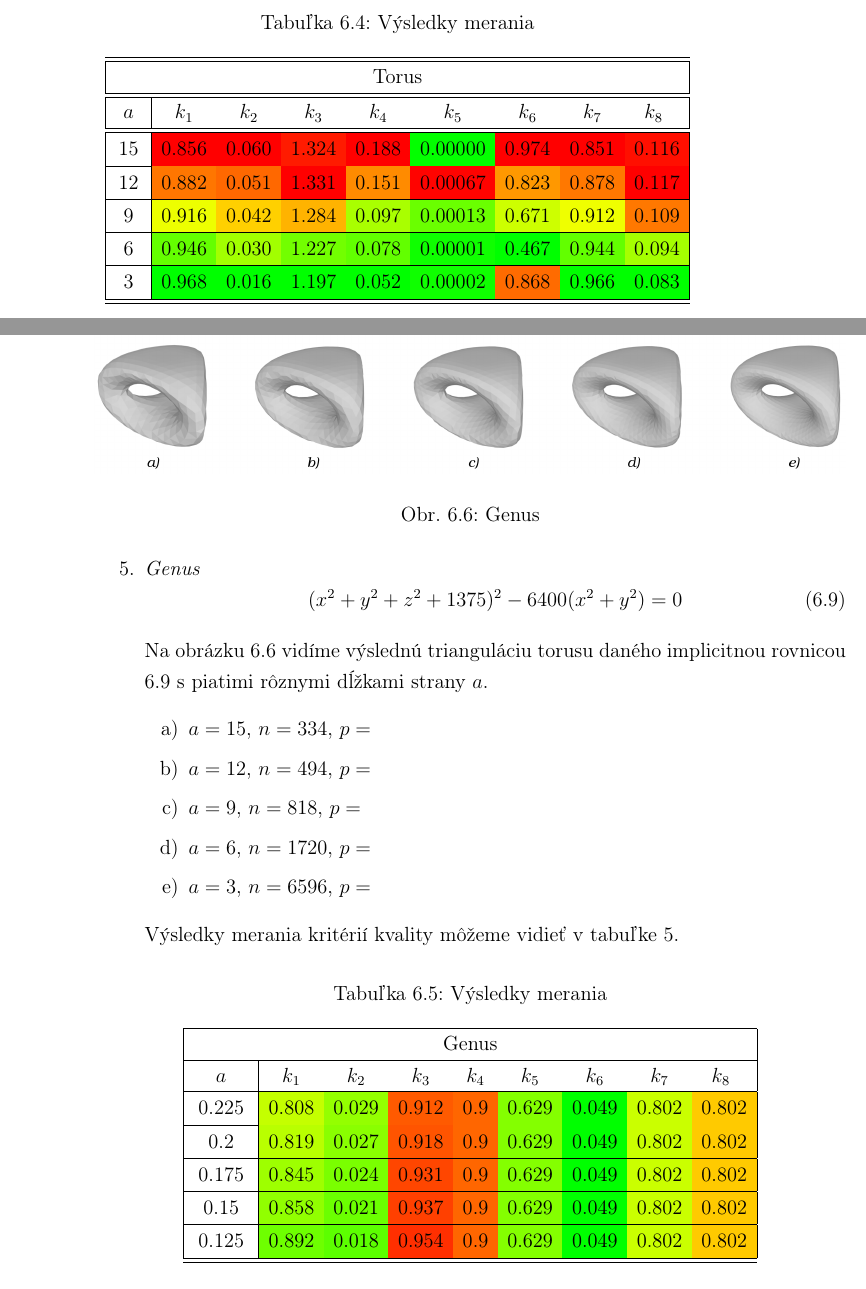
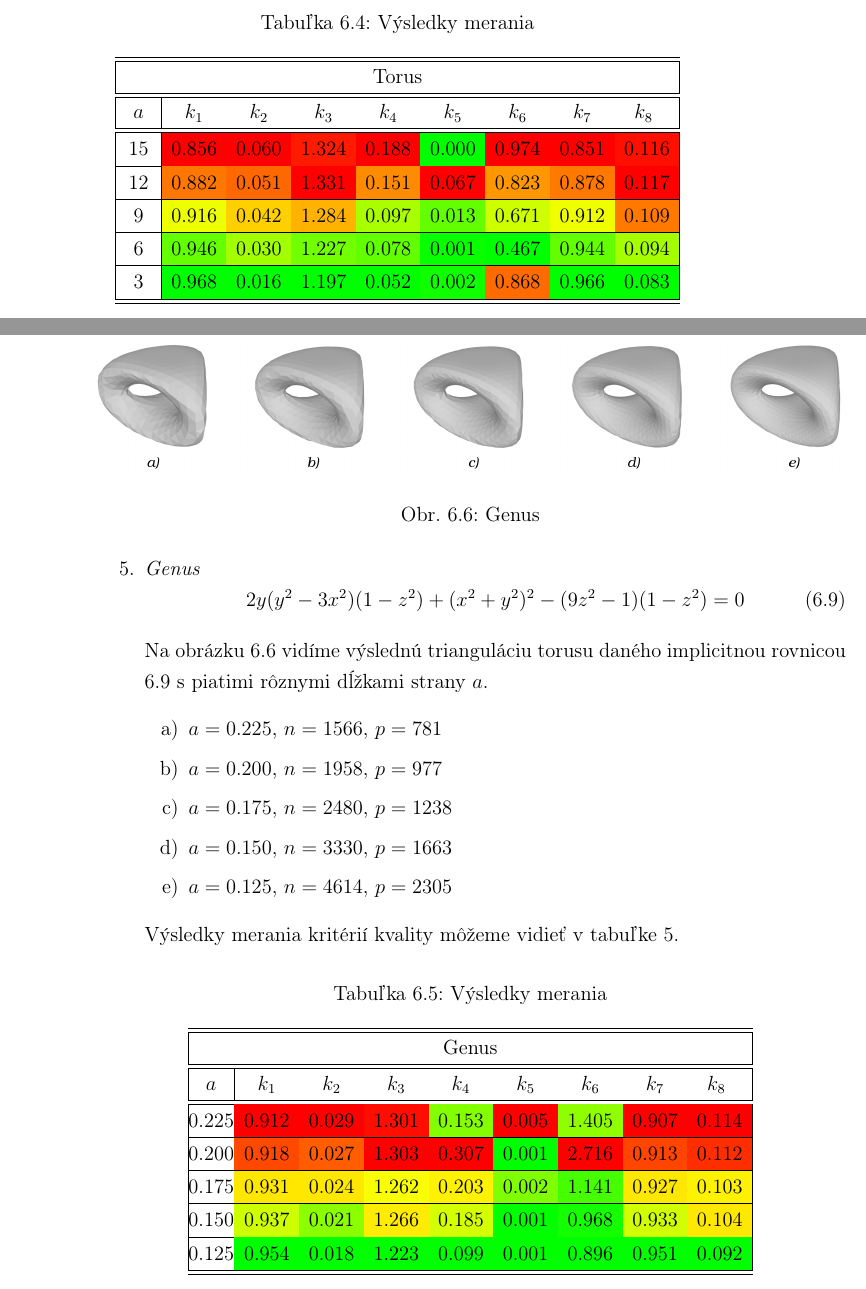
Before and after one commit to KikaSK/bakalarska-praca, a LaTeX thesis (Písanie/praca/main.tex, which reads Písanie/praca/kapitola6.tex): two parts of pages 68 and 69 of 91, joined at a grey line, cut so that both start at the same text. Compiled offline with pdfLaTeX.

Commit message:
nahadzovanie do tabuliek

```diff
--- a/Písanie/praca/kapitola6.tex
+++ b/Písanie/praca/kapitola6.tex
@@ -667,8 +667,8 @@ V tejto kapitole odprezentujeme výsledky meraní kritérií kvality na ôsmych
     \renewcommand*{\MinNumberD}{0.052}%
     \renewcommand*{\MaxNumberD}{0.188}%
     \pgfmathsetmacro{\MidNumberD}{(\MinNumberD+\MaxNumberD)/2}%
-    \renewcommand*{\MinNumberE}{0.00000}%
-    \renewcommand*{\MaxNumberE}{0.00067}%
+    \renewcommand*{\MinNumberE}{0.000}%
+    \renewcommand*{\MaxNumberE}{0.067}%
     \pgfmathsetmacro{\MidNumberE}{(\MinNumberE+\MaxNumberE)/2}%
     \renewcommand*{\MinNumberF}{0.467}%
     \renewcommand*{\MaxNumberF}{0.974}%
@@ -694,15 +694,15 @@ V tejto kapitole odprezentujeme výsledky meraní kritérií kvality na ôsmych
                 $\hspace{5mm} a \hspace{5mm}$ & $k_1$ & $k_2$ & $k_3$ & $k_4$ & $k_5$ & $k_6$ & $k_7$ & $k_8$ \EndTableHeader\\
                 \hline
                 \hline
-                15 & 0.856 & 0.060 & 1.324 & 0.188 & 0.00000 & 0.974 & 0.851 & 0.116\\
-                \hline
-                12 & 0.882 & 0.051 & 1.331 & 0.151 & 0.00067 & 0.823 & 0.878 & 0.117\\
-                \hline
-                9 & 0.916 & 0.042 & 1.284 & 0.097 & 0.00013 & 0.671 & 0.912 & 0.109\\
-                \hline
-                6 & 0.946 & 0.030 & 1.227 & 0.078 & 0.00001 & 0.467 & 0.944 & 0.094\\
-                \hline
-                3 & 0.968 & 0.016 & 1.197 & 0.052 & 0.00002 & 0.868 & 0.966 & 0.083\\
+                15 & 0.856 & 0.060 & 1.324 & 0.188 & 0.000 & 0.974 & 0.851 & 0.116\\
+                \hline
+                12 & 0.882 & 0.051 & 1.331 & 0.151 & 0.067 & 0.823 & 0.878 & 0.117\\
+                \hline
+                9 & 0.916 & 0.042 & 1.284 & 0.097 & 0.013 & 0.671 & 0.912 & 0.109\\
+                \hline
+                6 & 0.946 & 0.030 & 1.227 & 0.078 & 0.001 & 0.467 & 0.944 & 0.094\\
+                \hline
+                3 & 0.968 & 0.016 & 1.197 & 0.052 & 0.002 & 0.868 & 0.966 & 0.083\\
                 \hline
                 \hline
             \end{tabular}
@@ -717,26 +717,26 @@ V tejto kapitole odprezentujeme výsledky meraní kritérií kvality na ôsmych
     \textit{Genus}
     \begin{equation}
     \label{eq:genus}
-        (x^2+y^2+z^2+1375)^2-6400(x^2+y^2) = 0
+        2y(y^2-3x^2)(1-z^2)+(x^2+y^2)^2-(9z^2-1)(1-z^2) = 0
     \end{equation}
 
     Na obrázku \ref{obr:genus} vidíme výslednú trianguláciu torusu daného implicitnou
     rovnicou \ref{eq:genus} s piatimi rôznymi dĺžkami strany $a$.
     \begin{enumerate}[a)]
     \item{
-        $a=15$, $n=334$, $p=$
-    }
-    \item{
-        $a=12$, $n=494$, $p=$
-    }
-    \item{
-        $a=9$, $n=818$, $p=$
-    }
-    \item{
-        $a=6$, $n=1720$, $p=$
-    }
-    \item{
-        $a=3$, $n=6596$, $p=$
+        $a=0.225$, $n=1566$, $p=781$
+    }
+    \item{
+        $a=0.200$, $n=1958$, $p=977$
+    }
+    \item{
+        $a=0.175$, $n=2480$, $p=1238$
+    }
+    \item{
+        $a=0.150$, $n=3330$, $p=1663$
+    }
+    \item{
+        $a=0.125$, $n=4614$, $p=2305$
     }
     \end{enumerate}
 
@@ -749,30 +749,62 @@ V tejto kapitole odprezentujeme výsledky meraní kritérií kvality na ôsmych
 
     Výsledky merania kritérií kvality môžeme vidieť v tabuľke \ref{tab:genus}.
 
+    \renewcommand*{\MinNumberA}{0.912}%
+    \renewcommand*{\MaxNumberA}{0.954}%
+    \pgfmathsetmacro{\MidNumberA}{(\MinNumberA+\MaxNumberA)/2}%
+    \renewcommand*{\MinNumberB}{0.018}%
+    \renewcommand*{\MaxNumberB}{0.029}%
+    \pgfmathsetmacro{\MidNumberB}{(\MinNumberB+\MaxNumberB)/2}%
+    \renewcommand*{\MinNumberC}{1.223}%
+    \renewcommand*{\MaxNumberC}{1.303}%
+    \pgfmathsetmacro{\MidNumberC}{(\MinNumberC+\MaxNumberC)/2}%
+    \renewcommand*{\MinNumberD}{0.099}%
+    \renewcommand*{\MaxNumberD}{0.307}%
+    \pgfmathsetmacro{\MidNumberD}{(\MinNumberD+\MaxNumberD)/2}%
+    \renewcommand*{\MinNumberE}{0.001}%
+    \renewcommand*{\MaxNumberE}{0.005}%
+    \pgfmathsetmacro{\MidNumberE}{(\MinNumberE+\MaxNumberE)/2}%
+    \renewcommand*{\MinNumberF}{0.896}%
+    \renewcommand*{\MaxNumberF}{2.716}%
+    \pgfmathsetmacro{\MidNumberF}{(\MinNumberF+\MaxNumberF)/2}%
+    \renewcommand*{\MinNumberG}{0.907}%
+    \renewcommand*{\MaxNumberG}{0.951}%
+    \pgfmathsetmacro{\MidNumberG}{(\MinNumberG+\MaxNumberG)/2}%
+    \renewcommand*{\MinNumberH}{0.092}%
+    \renewcommand*{\MaxNumberH}{0.114}%
+    \pgfmathsetmacro{\MidNumberH}{(\MinNumberH+\MaxNumberH)/2}%
+
     \begin{table}[ht]
      \label{tab:genus}
-     \caption[Výsledky merania triangulácie genusu]{Výsledky merania}
+     \caption[Výsledky merania triangulácie torusu]{Výsledky merania}
         \begin{center}
             \begin{tabular}{|c|A B C D E F G H|}
                 \hline
+                \hline
                 \multicolumn{9}{|c|}{Genus} \\
                 \hline
-                $\hspace{8mm} a \hspace{8mm}$ & $k_1$ & $k_2$ & $k_3$ & $k_4$ & $k_5$ & $k_6$ & $k_7$ & $k_8$ \EndTableHeader\\
-                \hline
-                0.225 & 0.808 & 0.029 & 0.912 & 0.9 & 0.629 & 0.049 & 0.802 & 0.802\\
-                \hline
-                0.2 & 0.819 & 0.027 & 0.918 & 0.9 & 0.629 & 0.049 & 0.802 & 0.802\\
-                \hline
-                0.175 & 0.845 & 0.024 & 0.931 & 0.9 & 0.629 & 0.049 & 0.802 & 0.802\\
-                \hline
-                0.15 & 0.858 & 0.021 & 0.937 & 0.9 & 0.629 & 0.049 & 0.802 & 0.802\\
-                \hline
-                0.125 & 0.892 & 0.018 & 0.954 & 0.9 & 0.629 & 0.049 & 0.802 & 0.802\\
+                \hline
+                $\hspace{5mm} a \hspace{5mm}$ & $k_1$ & $k_2$ & $k_3$ & $k_4$ & $k_5$ & $k_6$ & $k_7$ & $k_8$ \EndTableHeader\\
+                \hline
+                \hline
+                0.225 & 0.912 & 0.029 & 1.301 & 0.153 & 0.005 & 1.405 & 0.907 & 0.114\\
+                \hline
+                0.200 & 0.918 & 0.027 & 1.303 & 0.307 & 0.001 & 2.716 & 0.913 & 0.112\\
+                \hline
+                0.175 & 0.931 & 0.024 & 1.262 & 0.203 & 0.002 & 1.141 & 0.927 & 0.103\\
+                \hline
+                0.150 & 0.937 & 0.021 & 1.266 & 0.185 & 0.001 & 0.968 & 0.933 & 0.104\\
+                \hline
+                0.125 & 0.954 & 0.018 & 1.223 & 0.099 & 0.001 & 0.896 & 0.951 & 0.092\\
                 \hline
                 \hline
             \end{tabular}
         \end{center}
     \end{table}
+
+
+
+
 
 }
 \newpage
```
Also changed, not shown: Písanie/praca/zaver.tex (+4 -4 lines), Písanie/praca/kapitola6.tex (76 more changed lines).
